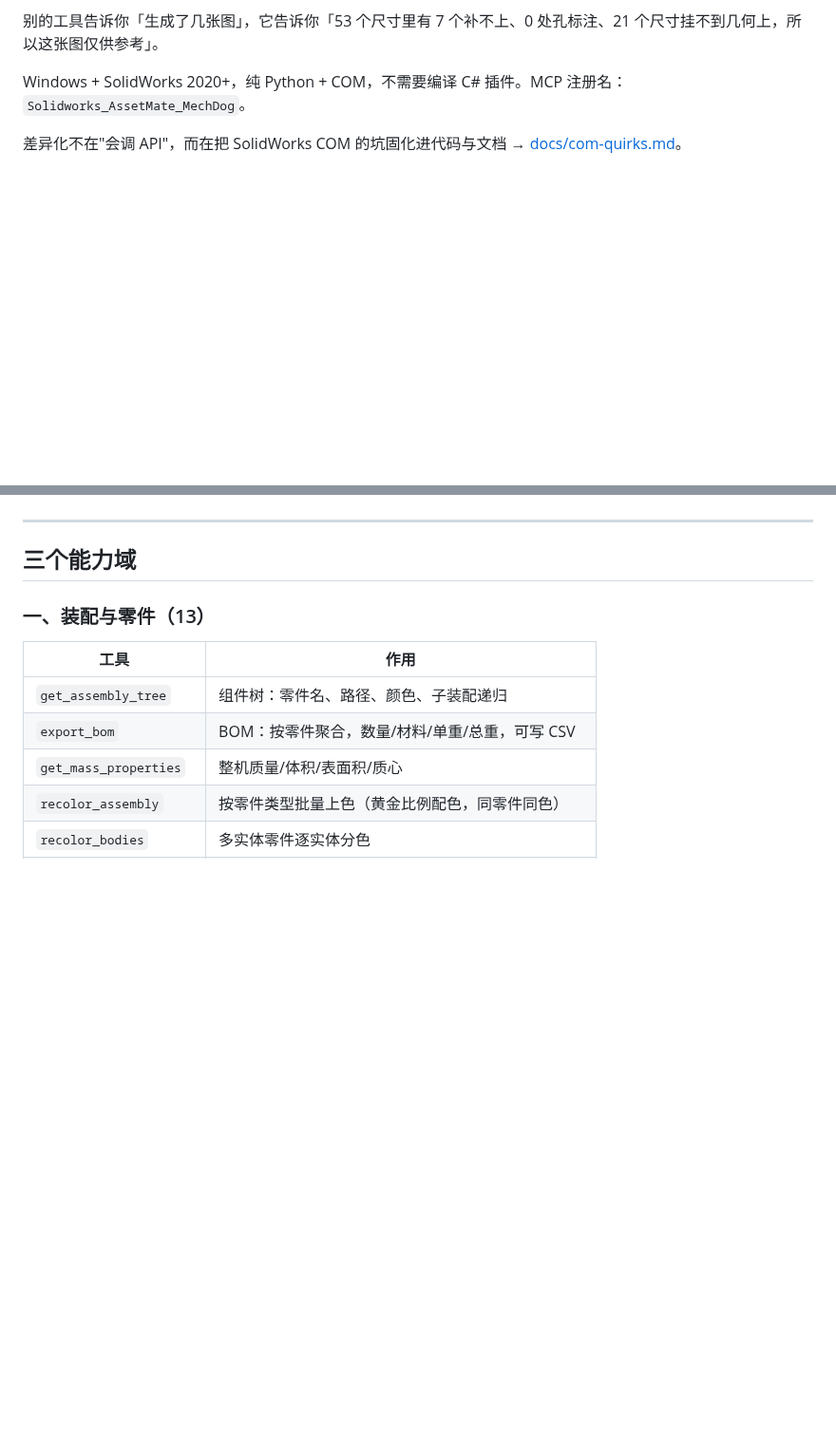
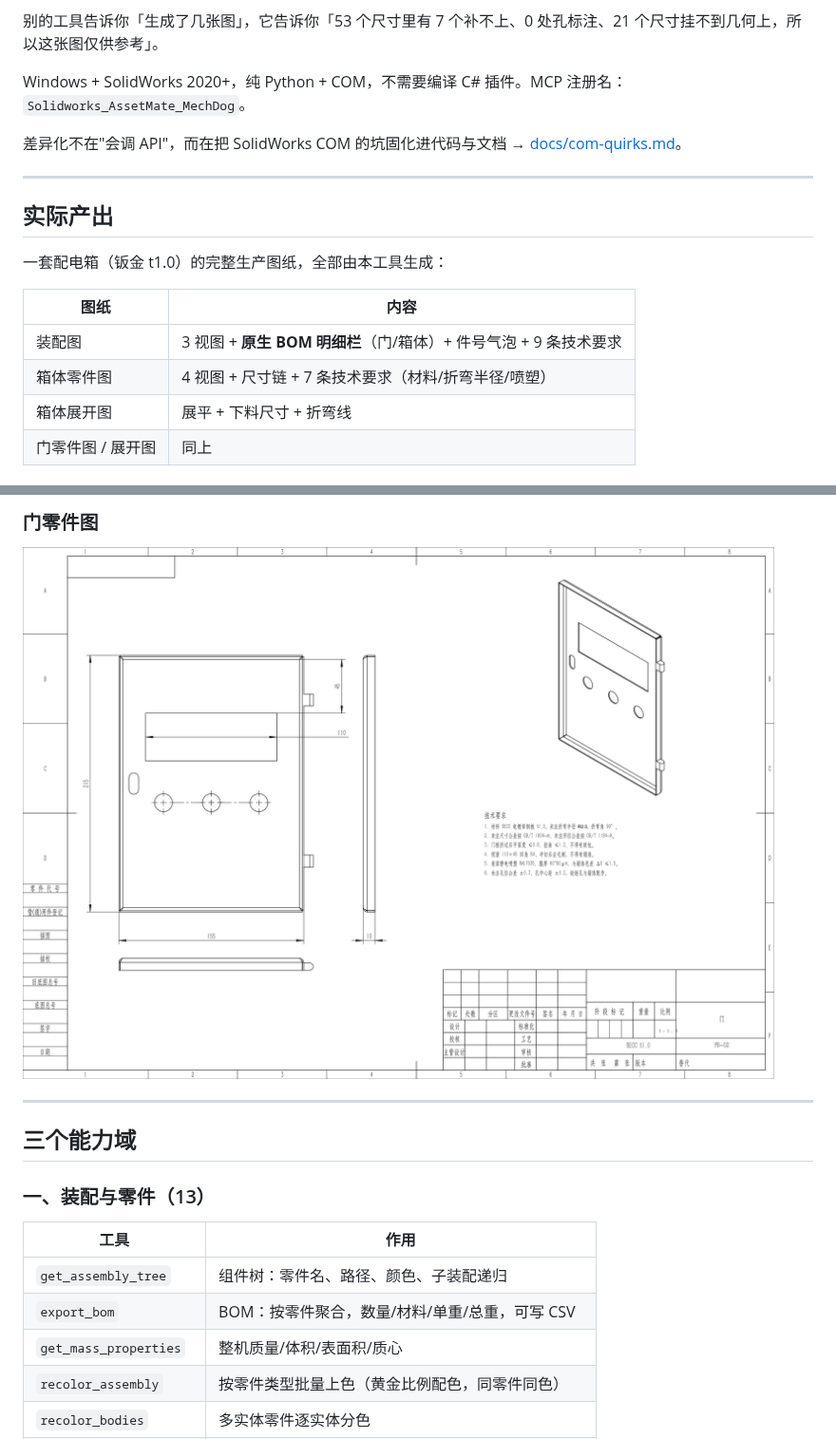
Before and after one commit to wudahua/Solidworks_AssetMate_MechDog, a Markdown page: README.md, 2 parts joined by grey strips. Shown at 95% size. Rendered like a GitHub page; pictures changed too: docs/images/sample_door.png (added); blank space fills up the shorter version.

Commit message:
docs: add real drawing samples from the panel-box job to README; roadmap through v0.8

```diff
--- a/README.md
+++ b/README.md
@@ -9,3 +9,17 @@
 Windows + SolidWorks 2020+，纯 Python + COM，不需要编译 C# 插件。MCP 注册名：`Solidworks_AssetMate_MechDog`。
 
 差异化不在"会调 API"，而在把 SolidWorks COM 的坑固化进代码与文档 → [docs/com-quirks.md](docs/com-quirks.md)。
+
+---
+
+## 实际产出
+
+一套配电箱（钣金 t1.0）的完整生产图纸，全部由本工具生成：
+
+| 图纸 | 内容 |
+|---|---|
+| 装配图 | 3 视图 + **原生 BOM 明细栏**（门/箱体）+ 件号气泡 + 9 条技术要求 |
+| 箱体零件图 | 4 视图 + 尺寸链 + 7 条技术要求（材料/折弯半径/喷塑） |
+| 箱体展开图 | 展平 + 下料尺寸 + 折弯线 |
+| 门零件图 / 展开图 | 同上 |
+
@@ -12,3 +41,6 @@ Windows + SolidWorks 2020+，纯 Python + COM，不需要编译 C# 插件。MCP
+### 门零件图
+
+![门零件图](docs/images/sample_door.png)
 
 ---
 
```
Also changed, not shown: other parts of README.md (+15 -0 lines), docs/ROADMAP.md (+18 -3 lines), docs/images/sample_assembly.png (added), docs/images/sample_flatpattern.png (added), docs/images/sample_part.png (added).
